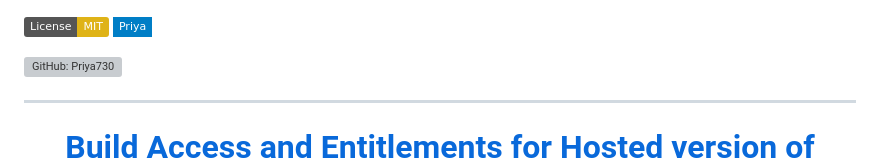
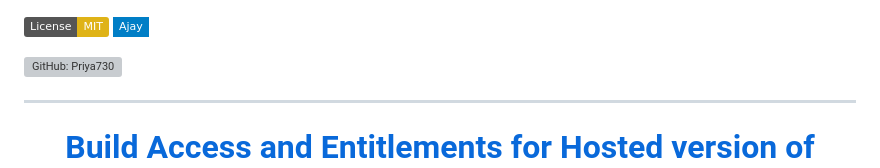
Before and after one commit to RockersAj23/Portfolio, a Markdown page: read.md, the part around one of its changes. GitHub-like rendering; badges without logos; grey boxes are pictures that could not be loaded.

```diff
--- a/read.md
+++ b/read.md
@@ -1,4 +1,4 @@
 
 [![License: MIT](https://img.shields.io/badge/License-MIT-yellow.svg)](https://opensource.org/licenses/MIT)
-[![Linkedin: Ajay](https://img.shields.io/badge/-Priya-blue?style=flat-square&logo=Linkedin&logoColor=white&)](https://www.linkedin.com/in/ajay-mulgir2312/)
+[![Linkedin: Ajay](https://img.shields.io/badge/-Ajay-blue?style=flat-square&logo=Linkedin&logoColor=white&)](https://www.linkedin.com/in/ajay-mulgir2312/)
 <!--[![Twitter: shivikapriya](https://img.shields.io/twitter/follow/shivikapriya?style=social)](https://twitter.com/shivikapriya)-->
```
Also changed, not shown: other parts of read.md (+1 -1 lines).
